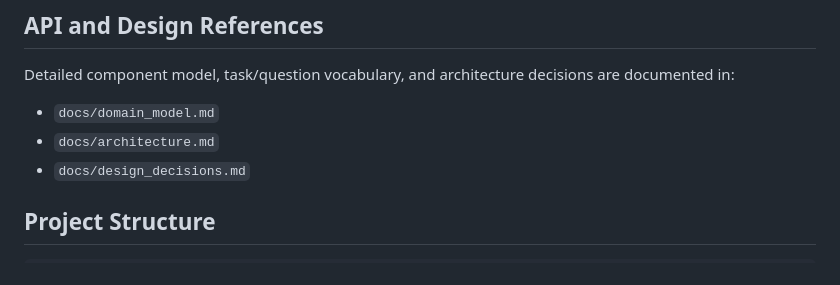
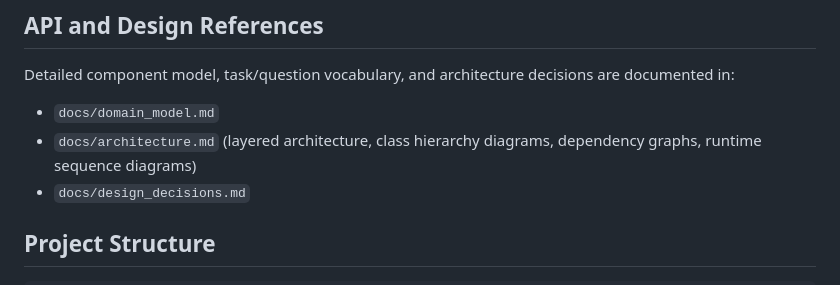
Before and after one commit to stansiris/playwright-pytest-screenplay-framework, a Markdown page: README.md, the part around the change. GitHub-like rendering.

Commit message:
Update README documentation

```diff
--- a/README.md
+++ b/README.md
@@ -206,7 +206,7 @@ Timeout behavior:
 
 Detailed component model, task/question vocabulary, and architecture decisions are documented in:
 - `docs/domain_model.md`
-- `docs/architecture.md`
+- `docs/architecture.md` (layered architecture, class hierarchy diagrams, dependency graphs, runtime sequence diagrams)
 - `docs/design_decisions.md`
 
 ## Project Structure
```
